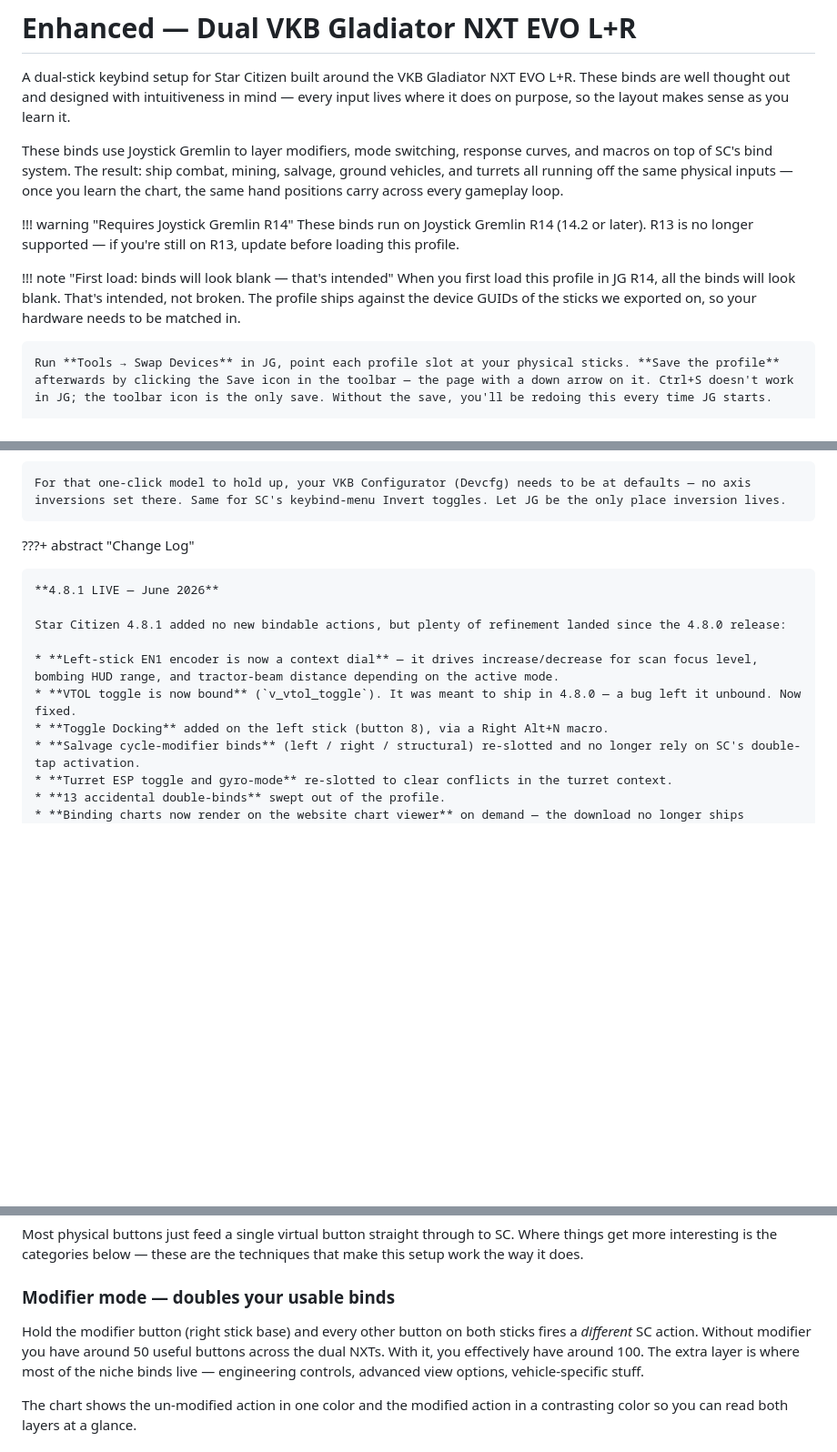
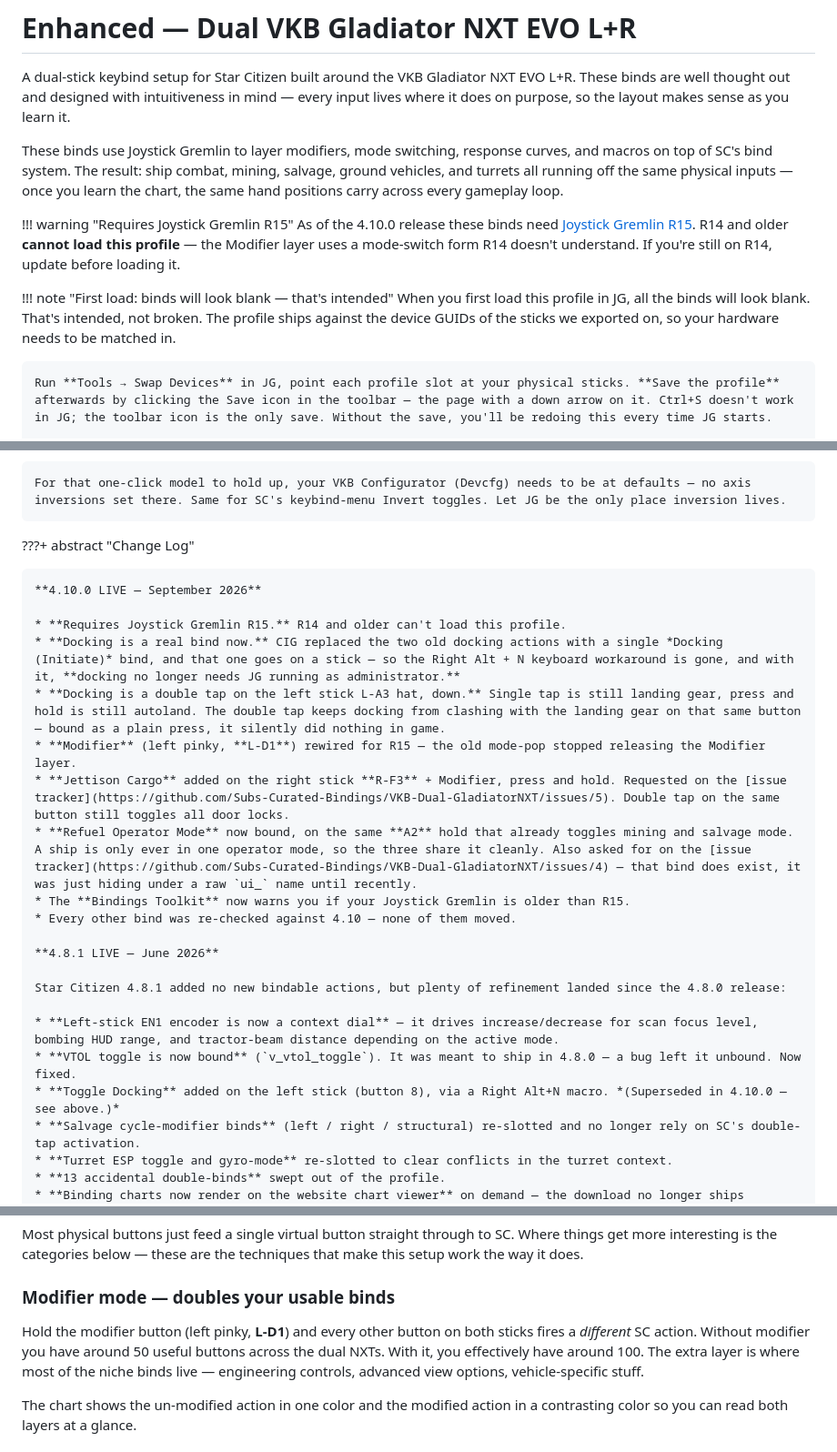
Before and after one commit to Subs-Curated-Bindings/docs, a Markdown page: docs/joysticks/vkb-nxt-evo.md, 3 parts joined by grey strips. Shown at 91% size. Drawn GitHub-style; blank space fills up the shorter version.

Commit message:
NXT docs: SC 4.10.0 / JG R15
- R15 is now required, and says why R14 cannot load the profile
- 4.10.0 change log: docking double tap on L-A3 down, Modifier rework for
  R15, Jettison Cargo on R-F3 + Modifier hold (issue #5), Refuel Operator
  Mode on the A2 hold with mining/salvage (issue #4), toolkit R15 warning
- Docking comes out of "Keyboard Binds Used" -- the Right Alt + N macro is
  retired -- replaced with a note that it no longer needs JG elevated
- Modifier section said "right stick base"; it is the left pinky, L-D1
- Toolkit filenames 4.8.1 -> 4.10.0
- Flag the R14-era macro-editor rendering bug as un-retested on R15

Co-Authored-By: Claude Opus 5 <noreply@anthropic.com>

```diff
--- a/docs/joysticks/vkb-nxt-evo.md
+++ b/docs/joysticks/vkb-nxt-evo.md
@@ -4,11 +4,11 @@ A dual-stick keybind setup for Star Citizen built around the VKB Gladiator NXT E
 
 These binds use Joystick Gremlin to layer modifiers, mode switching, response curves, and macros on top of SC's bind system. The result: ship combat, mining, salvage, ground vehicles, and turrets all running off the same physical inputs — once you learn the chart, the same hand positions carry across every gameplay loop.
 
-!!! warning "Requires Joystick Gremlin R14"
-    These binds run on Joystick Gremlin R14 (14.2 or later). R13 is no longer supported — if you're still on R13, update before loading this profile.
+!!! warning "Requires Joystick Gremlin R15"
+    As of the 4.10.0 release these binds need [Joystick Gremlin R15](https://github.com/WhiteMagic/JoystickGremlin/releases). R14 and older **cannot load this profile** — the Modifier layer uses a mode-switch form R14 doesn't understand. If you're still on R14, update before loading it.
 
 !!! note "First load: binds will look blank — that's intended"
-    When you first load this profile in JG R14, all the binds will look blank. That's intended, not broken. The profile ships against the device GUIDs of the sticks we exported on, so your hardware needs to be matched in.
+    When you first load this profile in JG, all the binds will look blank. That's intended, not broken. The profile ships against the device GUIDs of the sticks we exported on, so your hardware needs to be matched in.
 
     Run **Tools → Swap Devices** in JG, point each profile slot at your physical sticks. **Save the profile** afterwards by clicking the Save icon in the toolbar — the page with a down arrow on it. Ctrl+S doesn't work in JG; the toolbar icon is the only save. Without the save, you'll be redoing this every time JG starts.
 
@@ -21,13 +21,24 @@ These binds use Joystick Gremlin to layer modifiers, mode switching, response cu
 
 ???+ abstract "Change Log"
 
+    **4.10.0 LIVE — September 2026**
+
+    * **Requires Joystick Gremlin R15.** R14 and older can't load this profile.
+    * **Docking is a real bind now.** CIG replaced the two old docking actions with a single *Docking (Initiate)* bind, and that one goes on a stick — so the Right Alt + N keyboard workaround is gone, and with it, **docking no longer needs JG running as administrator.**
+    * **Docking is a double tap on the left stick L-A3 hat, down.** Single tap is still landing gear, press and hold is still autoland. The double tap keeps docking from clashing with the landing gear on that same button — bound as a plain press, it silently did nothing in game.
+    * **Modifier** (left pinky, **L-D1**) rewired for R15 — the old mode-pop stopped releasing the Modifier layer.
+    * **Jettison Cargo** added on the right stick **R-F3** + Modifier, press and hold. Requested on the [issue tracker](https://github.com/Subs-Curated-Bindings/VKB-Dual-GladiatorNXT/issues/5). Double tap on the same button still toggles all door locks.
+    * **Refuel Operator Mode** now bound, on the same **A2** hold that already toggles mining and salvage mode. A ship is only ever in one operator mode, so the three share it cleanly. Also asked for on the [issue tracker](https://github.com/Subs-Curated-Bindings/VKB-Dual-GladiatorNXT/issues/4) — that bind does exist, it was just hiding under a raw `ui_` name until recently.
+    * The **Bindings Toolkit** now warns you if your Joystick Gremlin is older than R15.
+    * Every other bind was re-checked against 4.10 — none of them moved.
+
     **4.8.1 LIVE — June 2026**
 
     Star Citizen 4.8.1 added no new bindable actions, but plenty of refinement landed since the 4.8.0 release:
 
     * **Left-stick EN1 encoder is now a context dial** — it drives increase/decrease for scan focus level, bombing HUD range, and tractor-beam distance depending on the active mode.
     * **VTOL toggle is now bound** (`v_vtol_toggle`). It was meant to ship in 4.8.0 — a bug left it unbound. Now fixed.
-    * **Toggle Docking** added on the left stick (button 8), via a Right Alt+N macro.
+    * **Toggle Docking** added on the left stick (button 8), via a Right Alt+N macro. *(Superseded in 4.10.0 — see above.)*
     * **Salvage cycle-modifier binds** (left / right / structural) re-slotted and no longer rely on SC's double-tap activation.
     * **Turret ESP toggle and gyro-mode** re-slotted to clear conflicts in the turret context.
     * **13 accidental double-binds** swept out of the profile.
@@ -65,7 +76,7 @@ Most physical buttons just feed a single virtual button straight through to SC.
 
 ### Modifier mode — doubles your usable binds
 
-Hold the modifier button (right stick base) and every other button on both sticks fires a *different* SC action. Without modifier you have around 50 useful buttons across the dual NXTs. With it, you effectively have around 100. The extra layer is where most of the niche binds live — engineering controls, advanced view options, vehicle-specific stuff.
+Hold the modifier button (left pinky, **L-D1**) and every other button on both sticks fires a *different* SC action. Without modifier you have around 50 useful buttons across the dual NXTs. With it, you effectively have around 100. The extra layer is where most of the niche binds live — engineering controls, advanced view options, vehicle-specific stuff.
 
 The chart shows the un-modified action in one color and the modified action in a contrasting color so you can read both layers at a glance.
 
```
Also changed, not shown: other parts of docs/joysticks/vkb-nxt-evo.md (+7 -3 lines).
